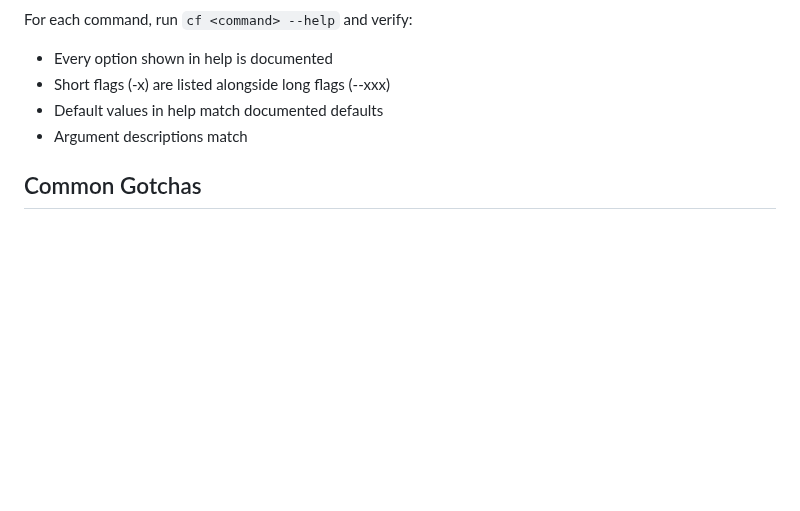
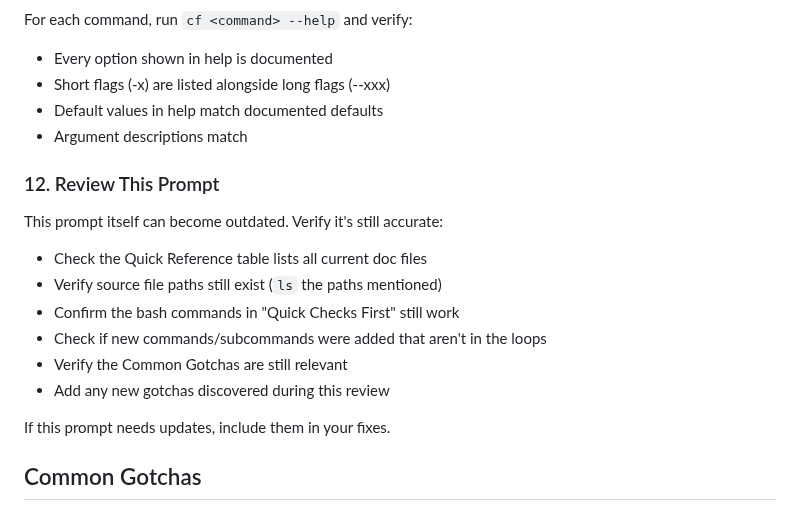
Before and after one commit to basnijholt/compose-farm, a Markdown page: .prompts/docs-review.md, the part around the change. Drawn GitHub-style; blank space fills up the shorter version.

Commit message:
docs: add self-review step to docs-review prompt

```diff
--- a/.prompts/docs-review.md
+++ b/.prompts/docs-review.md
@@ -179,6 +179,19 @@ For each command, run `cf <command> --help` and verify:
 - Default values in help match documented defaults
 - Argument descriptions match
 
+### 12. Review This Prompt
+
+This prompt itself can become outdated. Verify it's still accurate:
+
+- Check the Quick Reference table lists all current doc files
+- Verify source file paths still exist (`ls` the paths mentioned)
+- Confirm the bash commands in "Quick Checks First" still work
+- Check if new commands/subcommands were added that aren't in the loops
+- Verify the Common Gotchas are still relevant
+- Add any new gotchas discovered during this review
+
+If this prompt needs updates, include them in your fixes.
+
 ## Common Gotchas
 
 - **Subcommand options**: `cf config` and `cf ssh` have subcommands with their own options. Check each subcommand's `--help`, not just the parent.
```
